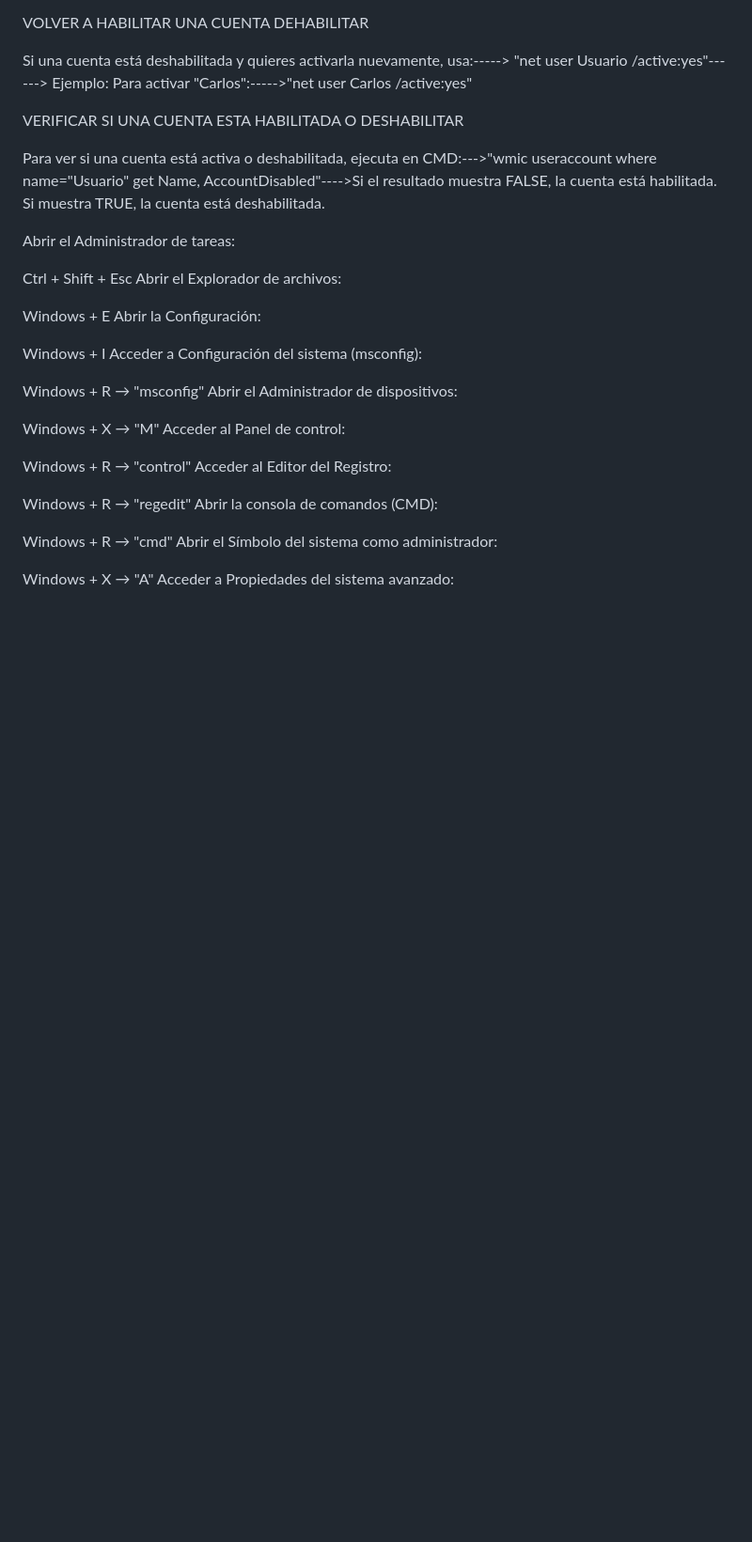
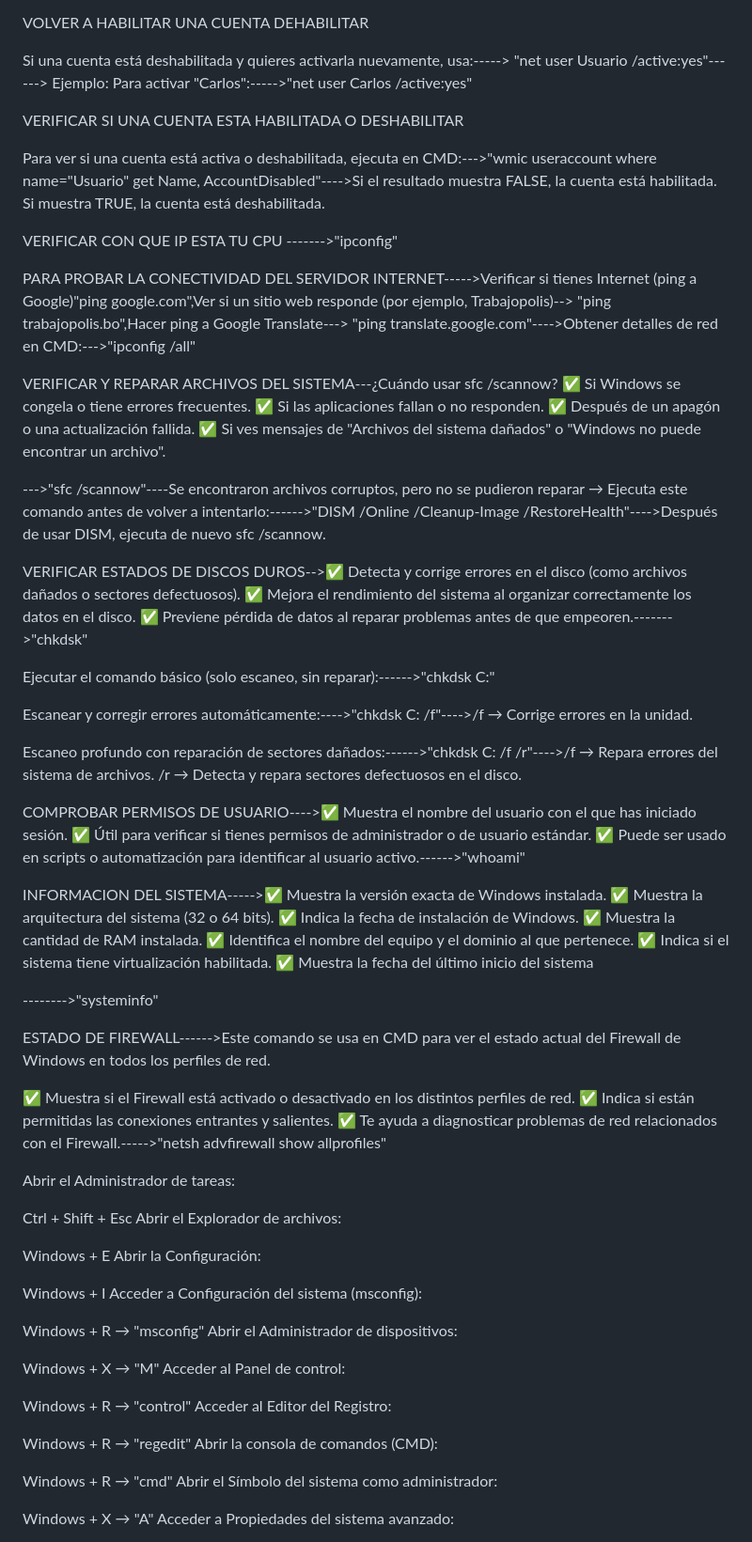
Before and after one commit to Robert1234567891011/sitioweb, a Markdown page: README.md, the part around the change. Shown: that part at 94% size. Rendered like a GitHub page; blank space fills up the shorter version.

```diff
--- a/README.md
+++ b/README.md
@@ -60,6 +60,55 @@ VERIFICAR SI UNA CUENTA ESTA HABILITADA O DESHABILITAR
 
 Para ver si una cuenta está activa o deshabilitada, ejecuta en CMD:--->"wmic useraccount where name="Usuario" get Name, AccountDisabled"---->Si el resultado muestra FALSE, la cuenta está habilitada.
 Si muestra TRUE, la cuenta está deshabilitada.
+
+VERIFICAR CON QUE IP ESTA TU CPU ------->"ipconfig"
+
+PARA PROBAR LA CONECTIVIDAD DEL SERVIDOR INTERNET----->Verificar si tienes Internet (ping a Google)"ping google.com",Ver si un sitio web responde (por ejemplo, Trabajopolis)--> "ping trabajopolis.bo",Hacer ping a Google Translate---> "ping translate.google.com"---->Obtener detalles de red en CMD:--->"ipconfig /all"
+
+VERIFICAR Y REPARAR ARCHIVOS DEL SISTEMA---¿Cuándo usar sfc /scannow?
+✅ Si Windows se congela o tiene errores frecuentes.
+✅ Si las aplicaciones fallan o no responden.
+✅ Después de un apagón o una actualización fallida.
+✅ Si ves mensajes de "Archivos del sistema dañados" o "Windows no puede encontrar un archivo".
+
+--->"sfc /scannow"----Se encontraron archivos corruptos, pero no se pudieron reparar → Ejecuta este comando antes de volver a intentarlo:------>"DISM /Online /Cleanup-Image /RestoreHealth"---->Después de usar DISM, ejecuta de nuevo sfc /scannow.
+
+VERIFICAR ESTADOS DE DISCOS DUROS-->✅ Detecta y corrige errores en el disco (como archivos dañados o sectores defectuosos).
+✅ Mejora el rendimiento del sistema al organizar correctamente los datos en el disco.
+✅ Previene pérdida de datos al reparar problemas antes de que empeoren.------->"chkdsk"
+
+Ejecutar el comando básico (solo escaneo, sin reparar):------>"chkdsk C:"
+
+Escanear y corregir errores automáticamente:---->"chkdsk C: /f"---->/f → Corrige errores en la unidad.
+
+Escaneo profundo con reparación de sectores dañados:------>"chkdsk C: /f /r"---->/f → Repara errores del sistema de archivos.
+/r → Detecta y repara sectores defectuosos en el disco.
+
+COMPROBAR PERMISOS DE USUARIO---->✅ Muestra el nombre del usuario con el que has iniciado sesión.
+✅ Útil para verificar si tienes permisos de administrador o de usuario estándar.
+✅ Puede ser usado en scripts o automatización para identificar al usuario activo.------>"whoami"
+
+INFORMACION DEL SISTEMA----->✅ Muestra la versión exacta de Windows instalada.
+✅ Muestra la arquitectura del sistema (32 o 64 bits).
+✅ Indica la fecha de instalación de Windows.
+✅ Muestra la cantidad de RAM instalada.
+✅ Identifica el nombre del equipo y el dominio al que pertenece.
+✅ Indica si el sistema tiene virtualización habilitada.
+✅ Muestra la fecha del último inicio del sistema
+
+-------->"systeminfo"
+
+ESTADO DE FIREWALL------>Este comando se usa en CMD para ver el estado actual del Firewall de Windows en todos los perfiles de red.
+
+✅ Muestra si el Firewall está activado o desactivado en los distintos perfiles de red.
+✅ Indica si están permitidas las conexiones entrantes y salientes.
+✅ Te ayuda a diagnosticar problemas de red relacionados con el Firewall.----->"netsh advfirewall show allprofiles"
+
+
+
+
+
+
 
 
 
```
